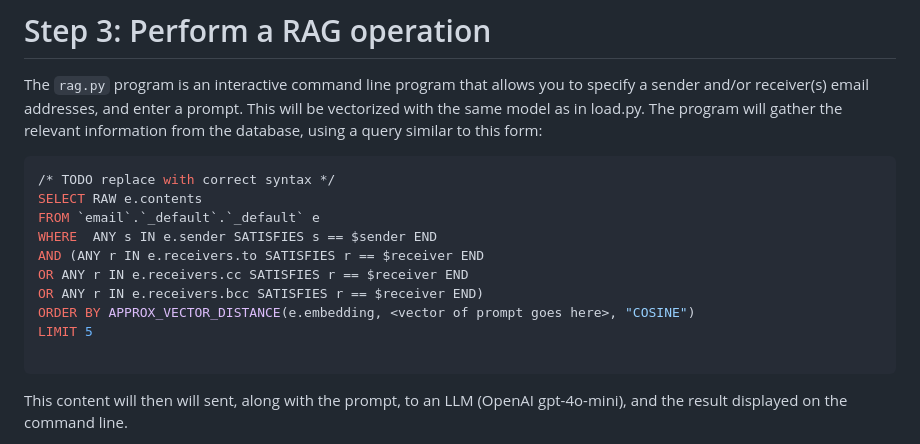
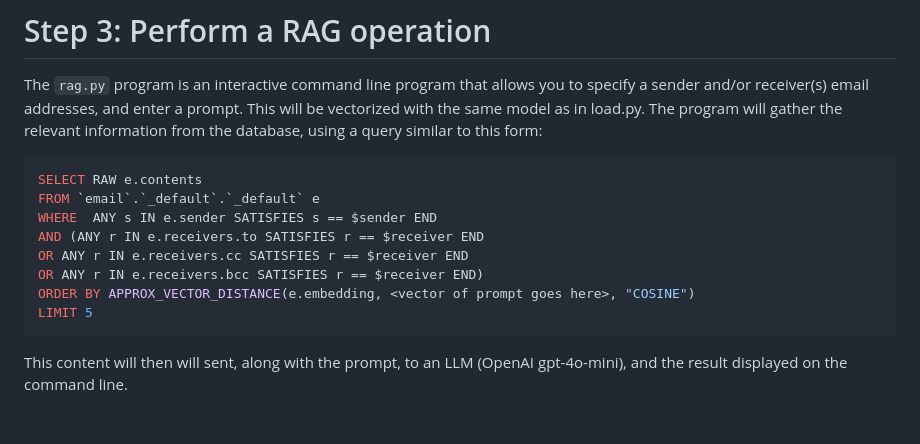
Before and after one commit to agonyou/vectorSearchDemo, a Markdown page: README.md, the part around the change. Rendered like a GitHub page; blank space fills up the shorter version.

Commit message:
syntax tweak

````diff
--- a/README.md
+++ b/README.md
@@ -139,7 +139,6 @@ The `WITH` clause here spares us from having to copy/paste a long vector into a
 The `rag.py` program is an interactive command line program that allows you to specify a sender and/or receiver(s) email addresses, and enter a prompt. This will be vectorized with the same model as in load.py. The program will gather the relevant information from the database, using a query similar to this form:
 
 ```SQL
-/* TODO replace with correct syntax */
 SELECT RAW e.contents
 FROM `email`.`_default`.`_default` e
 WHERE  ANY s IN e.sender SATISFIES s == $sender END
@@ -148,7 +147,6 @@ OR ANY r IN e.receivers.cc SATISFIES r == $receiver END
 OR ANY r IN e.receivers.bcc SATISFIES r == $receiver END)
 ORDER BY APPROX_VECTOR_DISTANCE(e.embedding, <vector of prompt goes here>, "COSINE")
 LIMIT 5
-
 ```
 
 This content will then will sent, along with the prompt, to an LLM (OpenAI gpt-4o-mini), and the result displayed on the command line.
````
